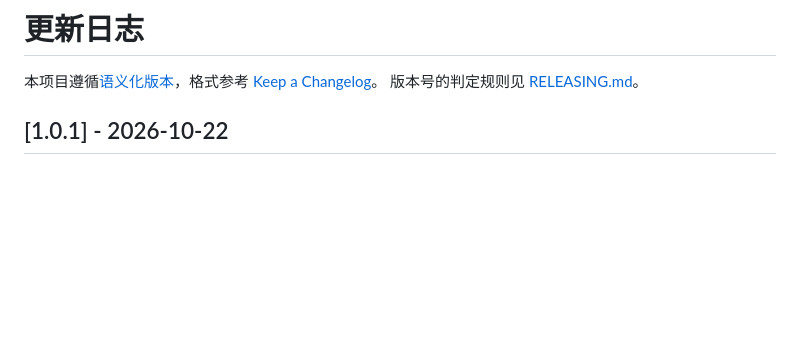
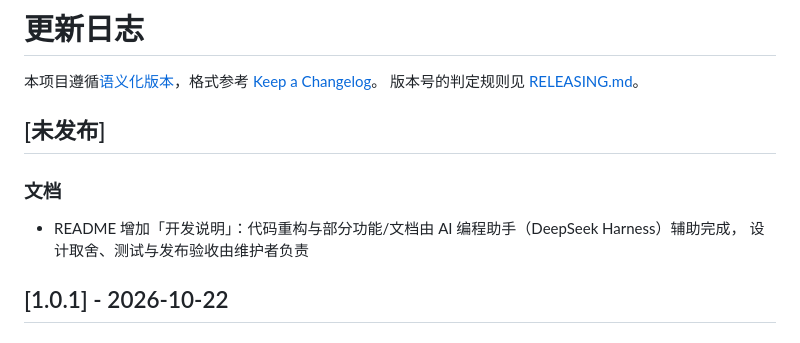
Before and after one commit to StarXiaolin/tshock-panel, a Markdown page: CHANGELOG.md, the part around the change. Rendered like a GitHub page; blank space fills up the shorter version.

```diff
--- a/CHANGELOG.md
+++ b/CHANGELOG.md
@@ -3,6 +3,13 @@
 本项目遵循[语义化版本](https://semver.org/lang/zh-CN/)，格式参考
 [Keep a Changelog](https://keepachangelog.com/zh-CN/1.1.0/)。
 版本号的判定规则见 [RELEASING.md](RELEASING.md)。
+
+## [未发布]
+
+### 文档
+
+- README 增加「开发说明」：代码重构与部分功能/文档由 AI 编程助手（DeepSeek Harness）辅助完成，
+  设计取舍、测试与发布验收由维护者负责
 
 ## [1.0.1] - 2026-10-22
 
```
Also changed, not shown: README.md (+9 -1 lines).
